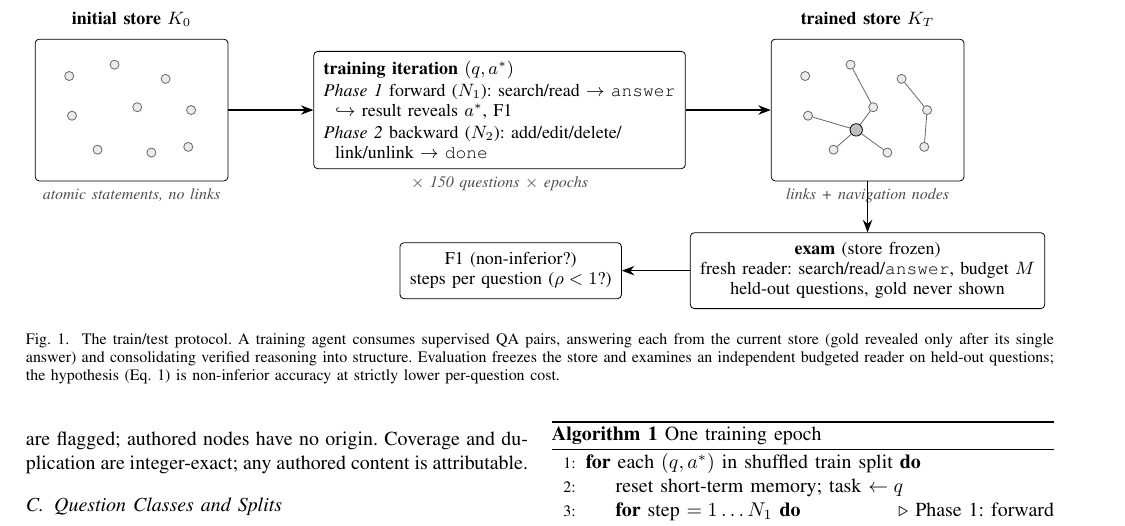
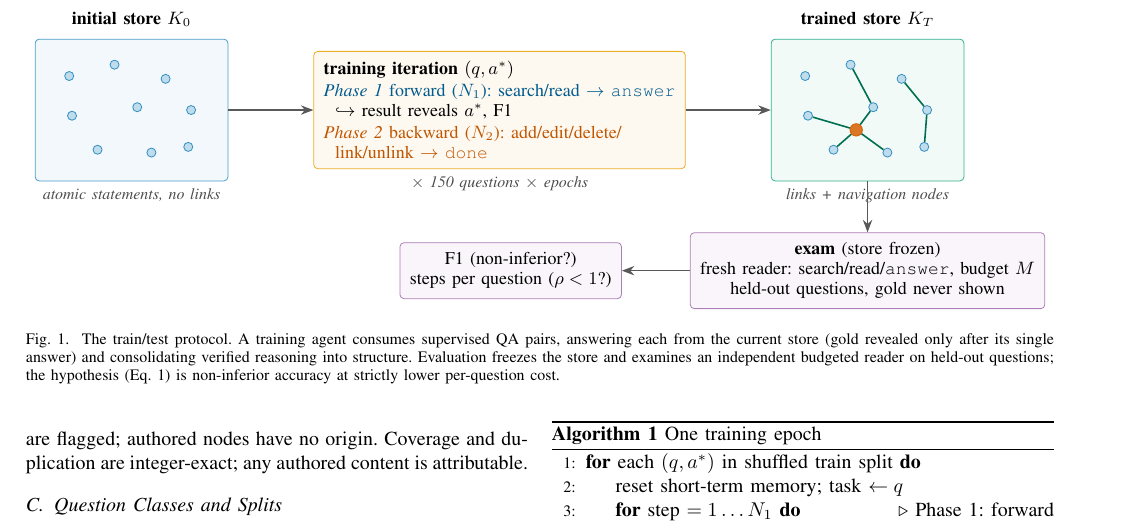
Before and after one commit to impanyu/Training-a-Knowledge-Base-Supervised-Structure-Learning-for-Agent-Curated-Document-Stores, a LaTeX paper (paper/main.tex): part of page 3 of 5, cut so that both start at the same text. Compiled offline with pdfLaTeX.

Commit message:
docs: colorize Fig. 1 with Okabe-Ito palette
Co-Authored-By: Claude Fable 5 <noreply@anthropic.com>

```diff
--- a/paper/main.tex
+++ b/paper/main.tex
@@ -136,19 +136,27 @@ controlled baselines~\cite{memdelta}, supporting our no-store baseline disciplin
 PhantomWiki~\cite{phantomwiki} generates contamination-free fictional universes with
 programmatically exact answers; our generator follows its recipe.
 
+\definecolor{okblue}{HTML}{0072B2}
+\definecolor{okorange}{HTML}{E69F00}
+\definecolor{okverm}{HTML}{D55E00}
+\definecolor{okgreen}{HTML}{009E73}
+\definecolor{okpurple}{HTML}{9A5EA8}
+\definecolor{okteal}{HTML}{56B4E9}
+
 \begin{figure*}[t]
 \centering
 \begin{tikzpicture}[
   font=\small,
-  node/.style={circle, draw=black!60, fill=black!8, inner sep=1.6pt},
-  nav/.style={circle, draw=black, fill=black!25, inner sep=2.2pt},
+  node/.style={circle, draw=okblue!80, fill=okblue!25, inner sep=1.6pt},
+  nav/.style={circle, draw=okverm, fill=okverm!85, inner sep=2.2pt},
   stage/.style={draw, rounded corners=2pt, align=center, inner sep=5pt},
   lbl/.style={font=\footnotesize\itshape, text=black!70},
-  arr/.style={-{Stealth[length=2.2mm]}, thick},
+  arr/.style={-{Stealth[length=2.2mm]}, thick, draw=black!65},
   >=Stealth]
 
 % ---- left: initial store
-\node[stage, minimum width=3.4cm, minimum height=2.5cm] (K0) {};
+\node[stage, draw=okblue!70, fill=okblue!5, minimum width=3.4cm,
+      minimum height=2.5cm] (K0) {};
 \node[above=1mm of K0.north, anchor=south] {\textbf{initial store} $K_0$};
 \node[lbl, below=0mm of K0.south, anchor=north] {atomic statements, no links};
 \foreach \i/\x/\y in {1/-1.1/0.6, 2/-0.3/0.8, 3/0.6/0.55, 4/-1.05/-0.1,
```
Also changed, not shown: paper/main.tex (16 more changed lines).
